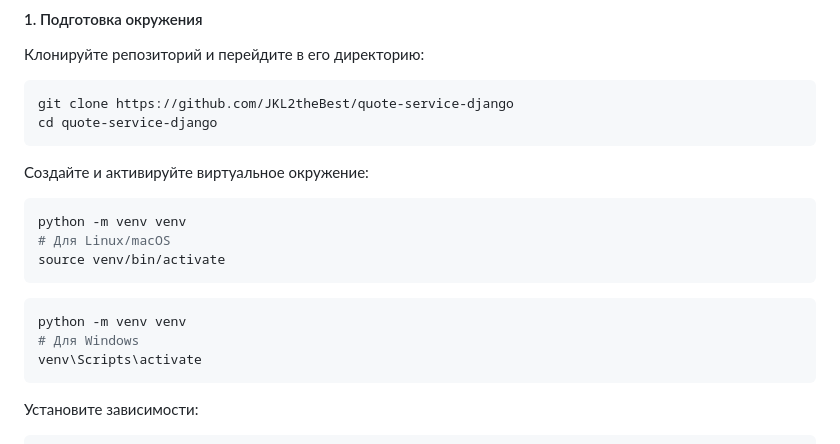
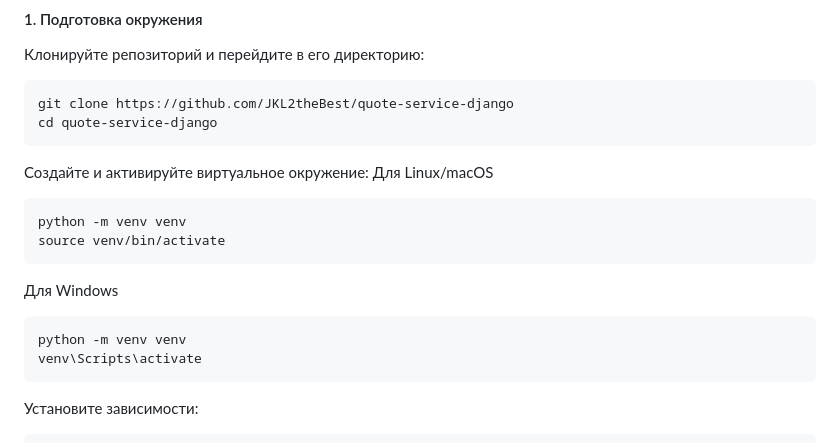
Before and after one commit to JKL2theBest/quote-service-django, a Markdown page: README.md, the part around the change. Rendered like a GitHub page.

````diff
--- a/README.md
+++ b/README.md
@@ -34,14 +34,14 @@ git clone https://github.com/JKL2theBest/quote-service-django
 cd quote-service-django
 ```
 Создайте и активируйте виртуальное окружение:
+Для Linux/macOS
 ```bash
 python -m venv venv
-# Для Linux/macOS
 source venv/bin/activate
 ```
+Для Windows
 ```bash
 python -m venv venv
-# Для Windows
 venv\Scripts\activate
 ```
 Установите зависимости:
````
